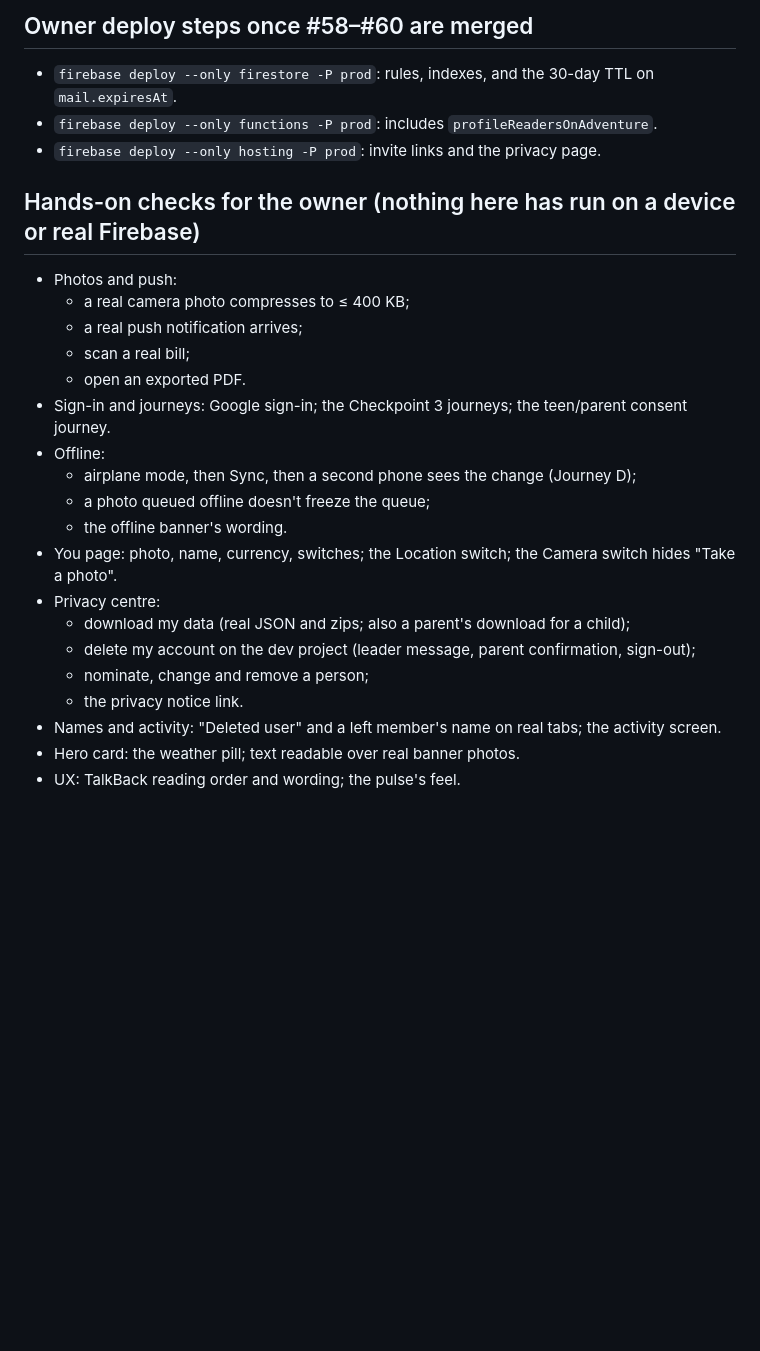
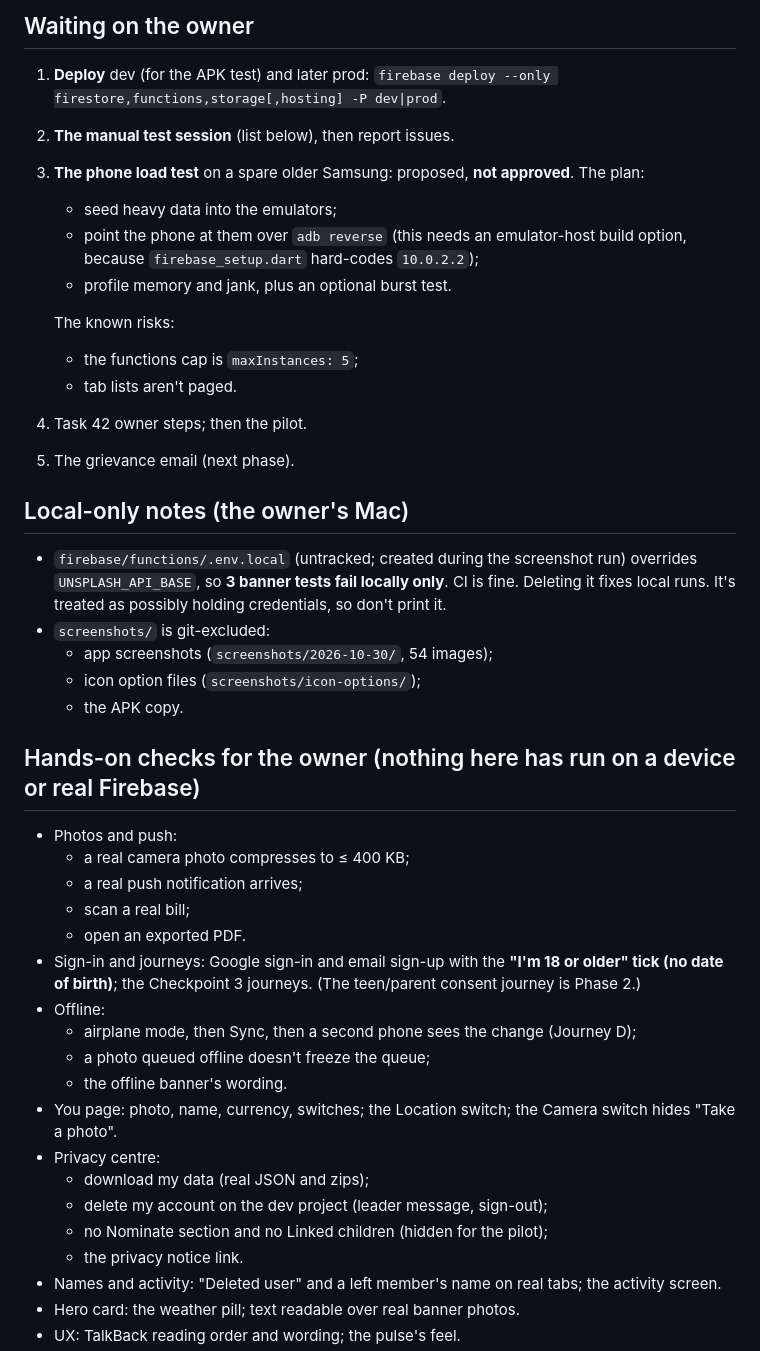
Before and after one commit to VarunParikh/Roamio, a Markdown page: tasks/HANDOVER.md, the part around one of its changes. Rendered like a GitHub page; blank space fills up the shorter version.

```diff
--- a/tasks/HANDOVER.md
+++ b/tasks/HANDOVER.md
@@ -52,8 +42,24 @@ Merge order: #58, then #59 and #60 in either order. After each merge, run `gh pr
 
-## Owner deploy steps once #58–#60 are merged
-- `firebase deploy --only firestore -P prod`: rules, indexes, and the 30-day TTL on `mail.expiresAt`.
-- `firebase deploy --only functions -P prod`: includes `profileReadersOnAdventure`.
-- `firebase deploy --only hosting -P prod`: invite links and the privacy page.
+## Waiting on the owner
+1. **Deploy** dev (for the APK test) and later prod: `firebase deploy --only firestore,functions,storage[,hosting] -P dev|prod`.
+2. **The manual test session** (list below), then report issues.
+3. **The phone load test** on a spare older Samsung: proposed, **not approved**. The plan:
+   - seed heavy data into the emulators;
+   - point the phone at them over `adb reverse` (this needs an emulator-host build option, because `firebase_setup.dart` hard-codes `10.0.2.2`);
+   - profile memory and jank, plus an optional burst test.
+
+   The known risks:
+   - the functions cap is `maxInstances: 5`;
+   - tab lists aren't paged.
+4. Task 42 owner steps; then the pilot.
+5. The grievance email (next phase).
+
+## Local-only notes (the owner's Mac)
+- `firebase/functions/.env.local` (untracked; created during the screenshot run) overrides `UNSPLASH_API_BASE`, so **3 banner tests fail locally only**. CI is fine. Deleting it fixes local runs. It's treated as possibly holding credentials, so don't print it.
+- `screenshots/` is git-excluded:
+  - app screenshots (`screenshots/2026-10-30/`, 54 images);
+  - icon option files (`screenshots/icon-options/`);
+  - the APK copy.
 
 ## Hands-on checks for the owner (nothing here has run on a device or real Firebase)
 - Photos and push:
@@ -61,16 +67,16 @@ Merge order: #58, then #59 and #60 in either order. After each merge, run `gh pr
   - a real push notification arrives;
   - scan a real bill;
   - open an exported PDF.
-- Sign-in and journeys: Google sign-in; the Checkpoint 3 journeys; the teen/parent consent journey.
+- Sign-in and journeys: Google sign-in and email sign-up with the **"I'm 18 or older" tick (no date of birth)**; the Checkpoint 3 journeys. (The teen/parent consent journey is Phase 2.)
 - Offline:
   - airplane mode, then Sync, then a second phone sees the change (Journey D);
   - a photo queued offline doesn't freeze the queue;
   - the offline banner's wording.
 - You page: photo, name, currency, switches; the Location switch; the Camera switch hides "Take a photo".
 - Privacy centre:
-  - download my data (real JSON and zips; also a parent's download for a child);
-  - delete my account on the dev project (leader message, parent confirmation, sign-out);
-  - nominate, change and remove a person;
+  - download my data (real JSON and zips);
+  - delete my account on the dev project (leader message, sign-out);
+  - no Nominate section and no Linked children (hidden for the pilot);
   - the privacy notice link.
 - Names and activity: "Deleted user" and a left member's name on real tabs; the activity screen.
 - Hero card: the weather pill; text readable over real banner photos.
```
Also changed, not shown: other parts of tasks/HANDOVER.md (+34 -42 lines).
